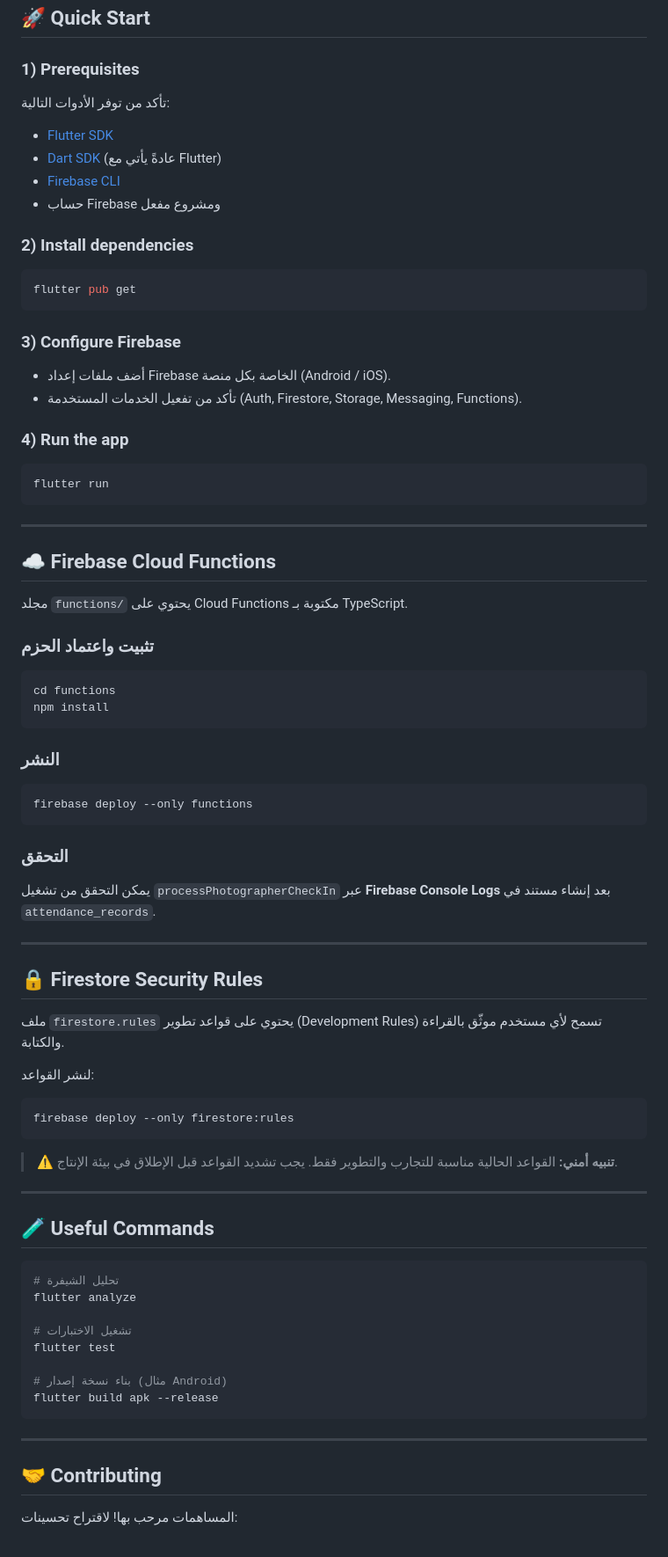
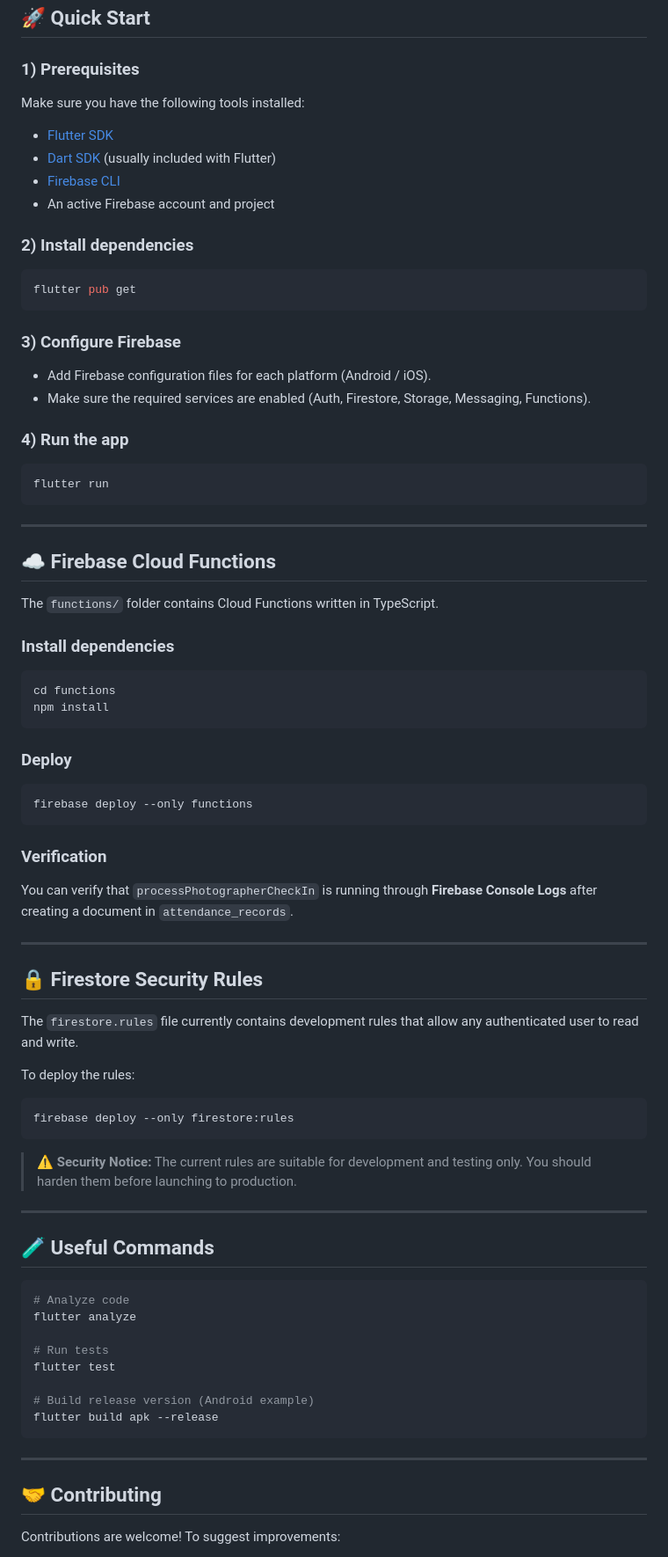
Before and after one commit to HGhurbani/cam_touch, a Markdown page: README.md, the part around the change printed below. Shown: that part at 88% size. Drawn GitHub-style.

Commit message:
docs: translate README content to English

````diff
--- a/README.md
+++ b/README.md
@@ -47,12 +45,12 @@ cam_touch/
 
 ### 1) Prerequisites
 
-تأكد من توفر الأدوات التالية:
+Make sure you have the following tools installed:
 
 - [Flutter SDK](https://docs.flutter.dev/get-started/install)
-- [Dart SDK](https://dart.dev/get-dart) (عادةً يأتي مع Flutter)
+- [Dart SDK](https://dart.dev/get-dart) (usually included with Flutter)
 - [Firebase CLI](https://firebase.google.com/docs/cli)
-- حساب Firebase ومشروع مفعل
+- An active Firebase account and project
 
 ### 2) Install dependencies
 
@@ -62,8 +60,8 @@ flutter pub get
 
 ### 3) Configure Firebase
 
-- أضف ملفات إعداد Firebase الخاصة بكل منصة (Android / iOS).
-- تأكد من تفعيل الخدمات المستخدمة (Auth, Firestore, Storage, Messaging, Functions).
+- Add Firebase configuration files for each platform (Android / iOS).
+- Make sure the required services are enabled (Auth, Firestore, Storage, Messaging, Functions).
 
 ### 4) Run the app
 
@@ -75,51 +73,51 @@ flutter run
 
 ## ☁️ Firebase Cloud Functions
 
-مجلد `functions/` يحتوي على Cloud Functions مكتوبة بـ TypeScript.
+The `functions/` folder contains Cloud Functions written in TypeScript.
 
-### تثبيت واعتماد الحزم
+### Install dependencies
 
 ```bash
 cd functions
 npm install
 ```
 
-### النشر
+### Deploy
 
 ```bash
 firebase deploy --only functions
 ```
 
-### التحقق
+### Verification
 
-يمكن التحقق من تشغيل `processPhotographerCheckIn` عبر **Firebase Console Logs** بعد إنشاء مستند في `attendance_records`.
+You can verify that `processPhotographerCheckIn` is running through **Firebase Console Logs** after creating a document in `attendance_records`.
 
 ---
 
 ## 🔒 Firestore Security Rules
 
-ملف `firestore.rules` يحتوي على قواعد تطوير (Development Rules) تسمح لأي مستخدم موثّق بالقراءة والكتابة.
+The `firestore.rules` file currently contains development rules that allow any authenticated user to read and write.
 
-لنشر القواعد:
+To deploy the rules:
 
 ```bash
 firebase deploy --only firestore:rules
 ```
 
-> ⚠️ **تنبيه أمني:** القواعد الحالية مناسبة للتجارب والتطوير فقط. يجب تشديد القواعد قبل الإطلاق في بيئة الإنتاج.
+> ⚠️ **Security Notice:** The current rules are suitable for development and testing only. You should harden them before launching to production.
 
 ---
 
 ## 🧪 Useful Commands
 
 ```bash
-# تحليل الشيفرة
+# Analyze code
 flutter analyze
 
-# تشغيل الاختبارات
+# Run tests
 flutter test
 
-# بناء نسخة إصدار (مثال Android)
+# Build release version (Android example)
 flutter build apk --release
 ```
 
@@ -127,5 +125,5 @@ flutter build apk --release
 
 ## 🤝 Contributing
 
-المساهمات مرحب بها! لاقتراح تحسينات:
+Contributions are welcome! To suggest improvements:
 
````
Also changed, not shown: other parts of README.md (+15 -17 lines).
